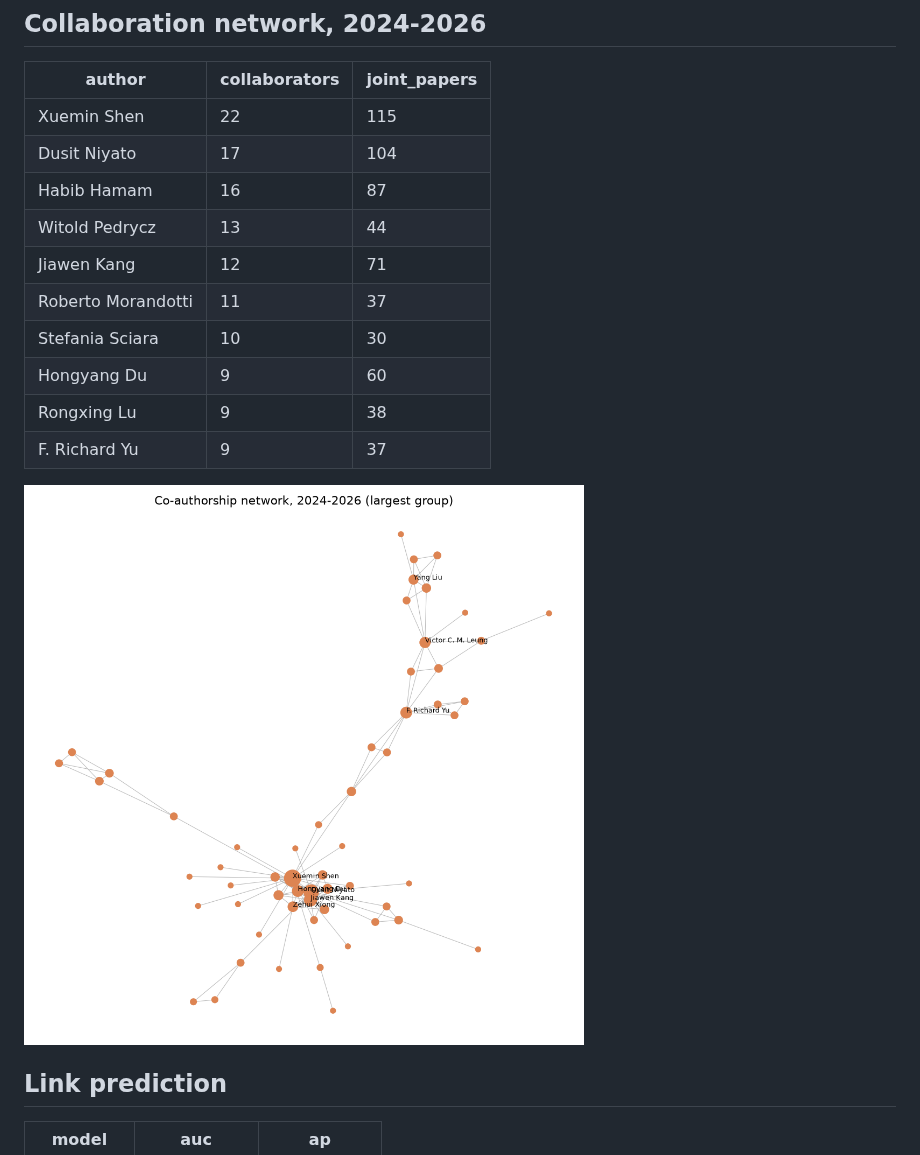
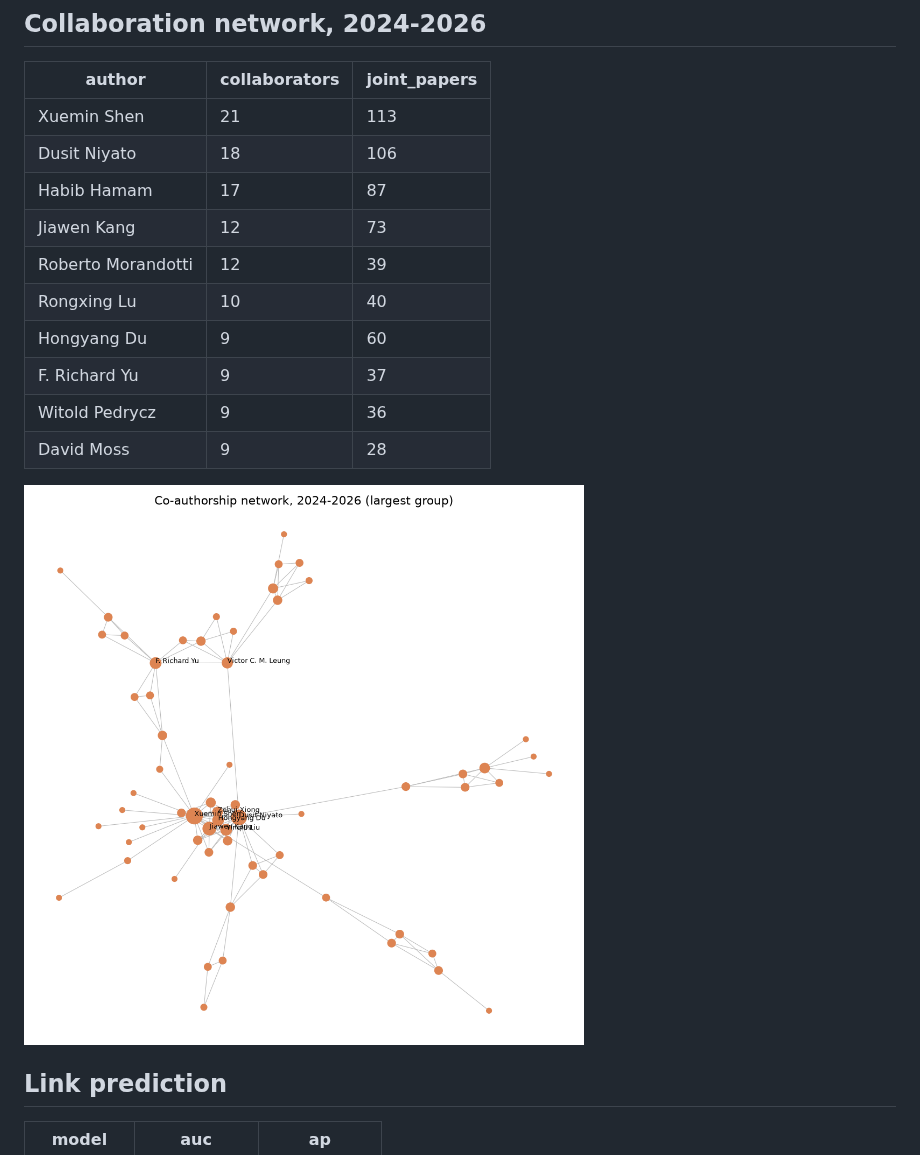
Before and after one commit to muhammad-talha04/scholarly-pattern-explorer, a Markdown page: docs/canada/LATEST.md, the part around one of its changes. Rendered like a GitHub page; pictures changed too: docs/canada/charts/coauthor_network.png.

Commit message:
Weekly data snapshot: canada (2026-09-15)

```diff
--- a/docs/canada/LATEST.md
+++ b/docs/canada/LATEST.md
@@ -36,16 +36,16 @@ _Generated 2026-09-15 18:36. Corpus: 2,717 papers, 12,844 authors,
 ## Collaboration network, 2024-2026
 | author | collaborators | joint_papers |
 |---|---|---|
-| Xuemin Shen | 22 | 115 |
-| Dusit Niyato | 17 | 104 |
-| Habib Hamam | 16 | 87 |
-| Witold Pedrycz | 13 | 44 |
-| Jiawen Kang | 12 | 71 |
-| Roberto Morandotti | 11 | 37 |
-| Stefania Sciara | 10 | 30 |
+| Xuemin Shen | 21 | 113 |
+| Dusit Niyato | 18 | 106 |
+| Habib Hamam | 17 | 87 |
+| Jiawen Kang | 12 | 73 |
+| Roberto Morandotti | 12 | 39 |
+| Rongxing Lu | 10 | 40 |
 | Hongyang Du | 9 | 60 |
-| Rongxing Lu | 9 | 38 |
 | F. Richard Yu | 9 | 37 |
+| Witold Pedrycz | 9 | 36 |
+| David Moss | 9 | 28 |
 
 ![network](charts/coauthor_network.png)
 
```
Also changed, not shown: other parts of docs/canada/LATEST.md (+1 -1 lines), 1 other file.
